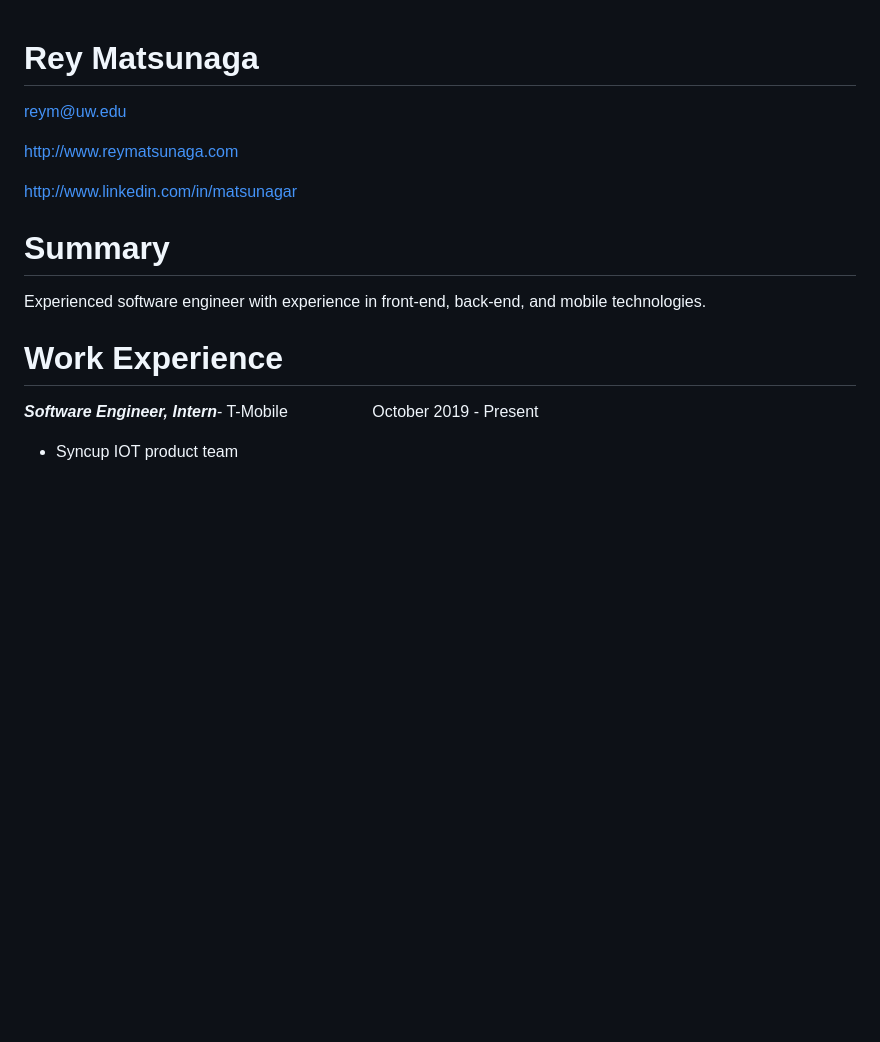
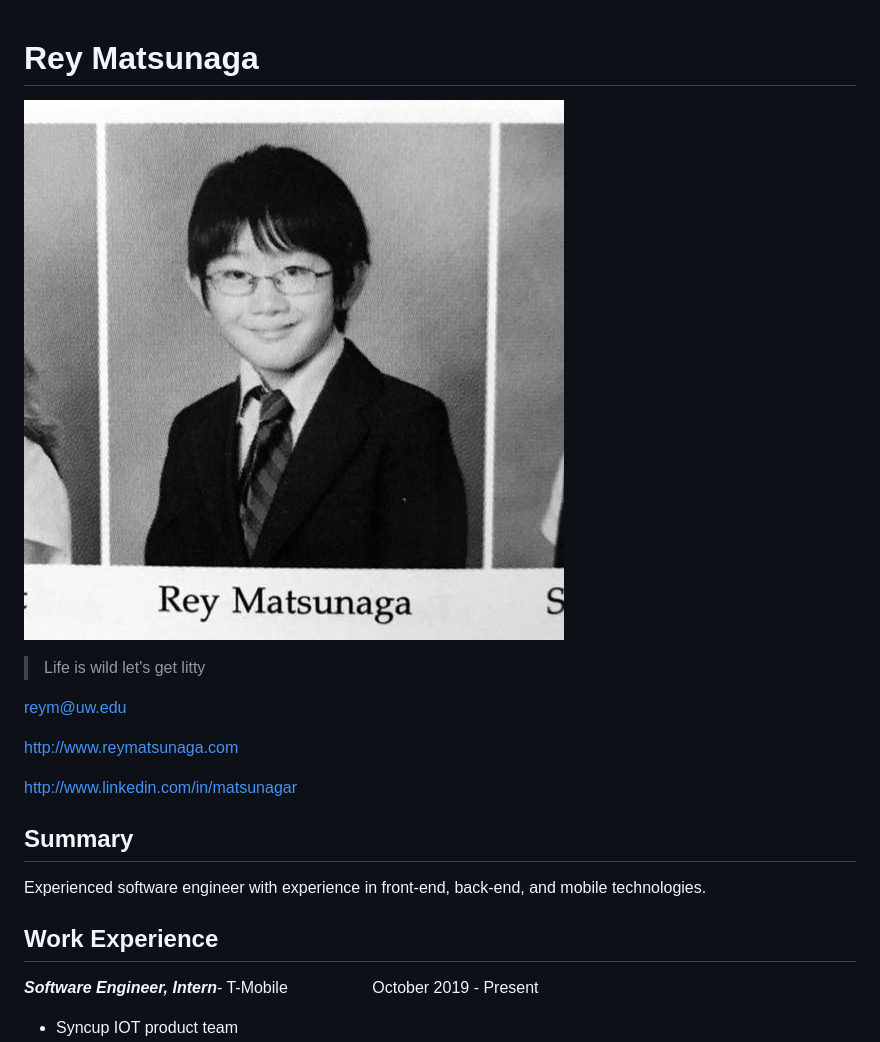
Before and after one commit to rmatsunaga/rmatsunaga.github.io, a Markdown page: resume.md, the part around the change printed below. Drawn GitHub-style; pictures changed too: images/profile.jpg (added); blank space fills up the shorter version.

Commit message:
finished resume

```diff
--- a/resume.md
+++ b/resume.md
@@ -1,4 +1,9 @@
 # Rey Matsunaga
+
+![GitHub Logo](images/profile.jpg)
+
+> Life is wild
+> let's get litty
 
 reym@uw.edu
 
@@ -6,11 +11,11 @@ http://www.reymatsunaga.com
 
 http://www.linkedin.com/in/matsunagar
 
-# Summary
+## Summary
 
 Experienced software engineer with experience in front-end, back-end, and mobile technologies.
 
-# Work Experience
+## Work Experience
 
 ***Software Engineer, Intern***- T-Mobile &nbsp;&nbsp;&nbsp;&nbsp;&nbsp;&nbsp;&nbsp;&nbsp;&nbsp;&nbsp;&nbsp;&nbsp;&nbsp;&nbsp;&nbsp;&nbsp;&nbsp;&nbsp;October 2019 - Present
 * Syncup IOT product  team
```
Also changed, not shown: other parts of resume.md (+2 -2 lines).
